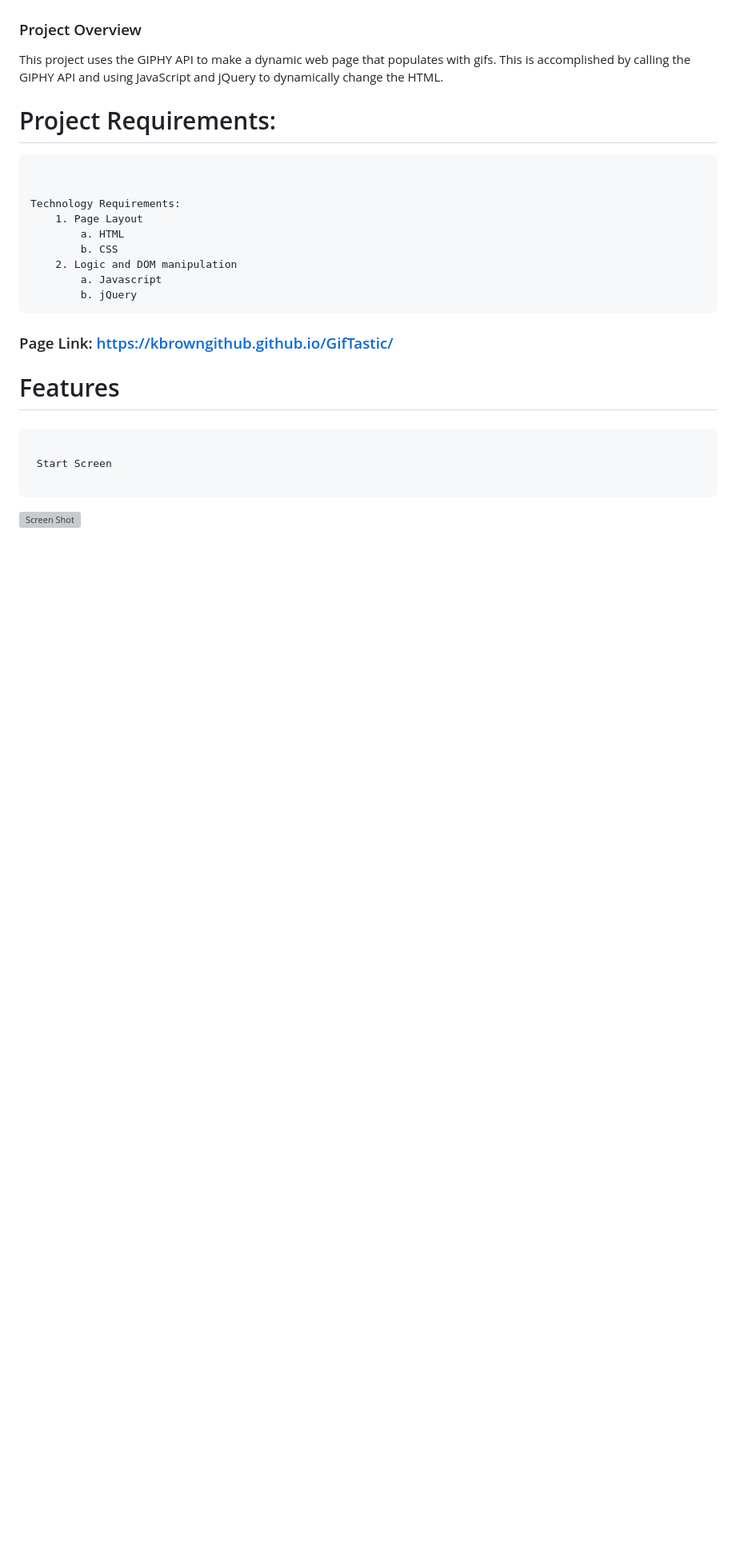
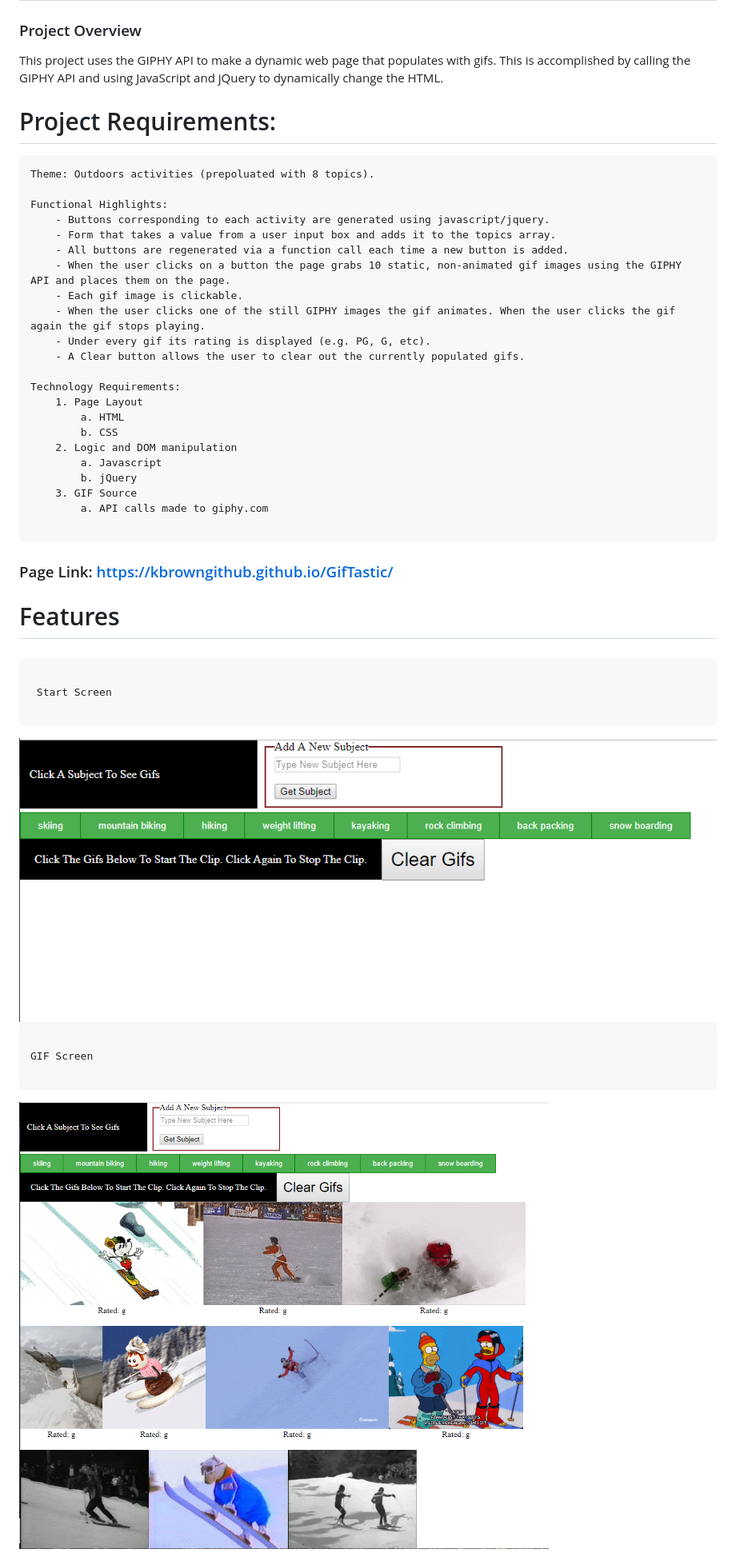
Before and after one commit to kbrowngithub/GifTastic, a Markdown page: README.md, the part around the change. Shown: that part at 80% size. GitHub-like rendering; pictures changed too: assets/images/GifPopulatedScreen.PNG (added), assets/images/StartScreen.PNG (added); blank space fills up the shorter version; grey boxes are pictures that could not be loaded.

Commit message:
Updated README.md and added screen shots

````diff
--- a/README.md
+++ b/README.md
@@ -6,7 +6,17 @@ This project uses the GIPHY API to make a dynamic web page that populates with g
 
 # Project Requirements:
 ```
+Theme: Outdoors activities (prepoluated with 8 topics).
 
+Functional Highlights:
+    - Buttons corresponding to each activity are generated using javascript/jquery.
+    - Form that takes a value from a user input box and adds it to the topics array.
+    - All buttons are regenerated via a function call each time a new button is added.
+    - When the user clicks on a button the page grabs 10 static, non-animated gif images using the GIPHY API and places them on the page.
+    - Each gif image is clickable.
+    - When the user clicks one of the still GIPHY images the gif animates. When the user clicks the gif again the gif stops playing.
+    - Under every gif its rating is displayed (e.g. PG, G, etc).
+    - A Clear button allows the user to clear out the currently populated gifs.
 
 Technology Requirements:
     1. Page Layout
@@ -15,6 +25,9 @@ Technology Requirements:
     2. Logic and DOM manipulation
         a. Javascript
         b. jQuery
+    3. GIF Source
+        a. API calls made to giphy.com
+
 ```
 
  ### Page Link: https://kbrowngithub.github.io/GifTastic/
@@ -26,4 +39,11 @@ Technology Requirements:
  Start Screen
 
  ```
- <img width="977" alt="Screen Shot" src="assets/images/SomeScreen.PNG">
+ <img width="977" alt="Screen Shot" src="assets/images/StartScreen.PNG">
+
+ ```
+
+ GIF Screen
+
+ ```
+ <img width="977" alt="Screen Shot" src="assets/images/GifPopulatedScreen.PNG">
````
